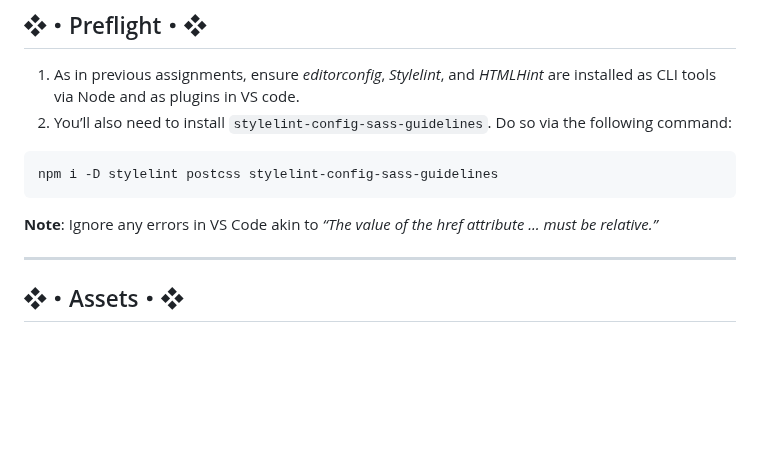
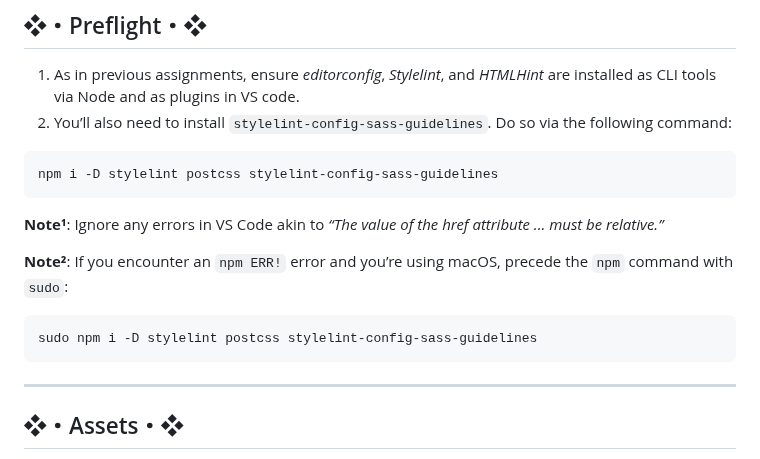
Before and after one commit to isclarke/assignment-3--foundations--hcid-110--spring-2024, a Markdown page: README.md, the part around the change. GitHub-like rendering; blank space fills up the shorter version.

Commit message:
Update notes in preflight section

````diff
--- a/README.md
+++ b/README.md
@@ -28,7 +28,13 @@ This assignment is designed to get you to _a_) practice advanced HTML, _b_) auth
 npm i -D stylelint postcss stylelint-config-sass-guidelines
 ```
 
-**Note**: Ignore any errors in VS Code akin to _“The value of the href attribute ... must be relative.”_
+**Note¹**: Ignore any errors in VS Code akin to _“The value of the href attribute ... must be relative.”_
+
+**Note²**: If you encounter an `npm ERR!` error and you’re using macOS, precede the `npm` command with `sudo`:
+
+```bash
+sudo npm i -D stylelint postcss stylelint-config-sass-guidelines
+```
 
 ---
 
````
